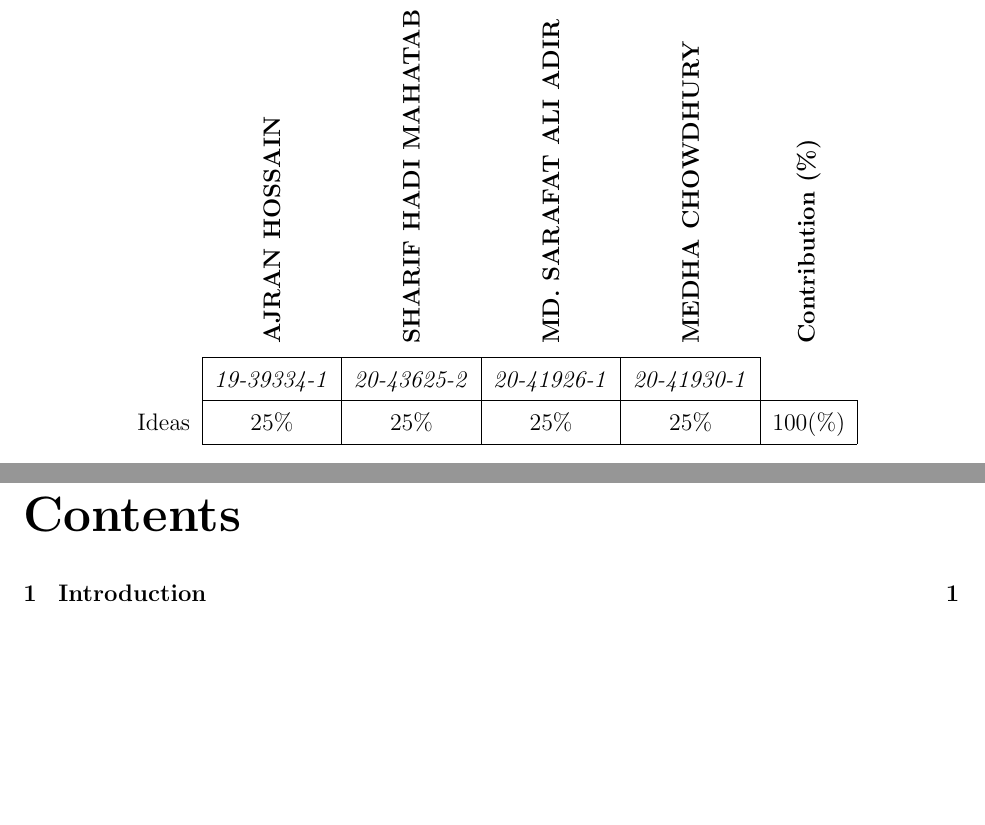
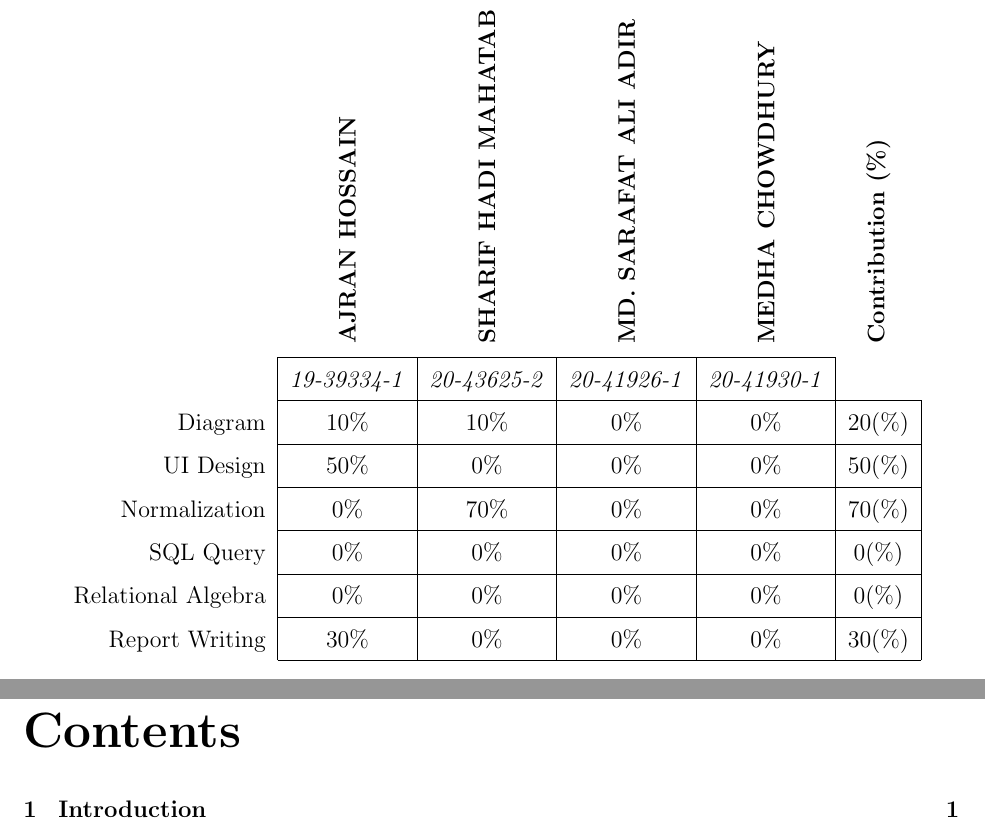
Before and after one commit to b14ck0ps/ADMS-Project-Report, a LaTeX document (report.tex, which reads FrontPages/contribution.tex): two parts of pages 2 and 3 of 17, joined at a grey line, cut so that both start at the same text, the shorter picture padded with empty space. Compiled offline with pdfLaTeX.

Commit message:
contribution updated

```diff
--- a/FrontPages/contribution.tex
+++ b/FrontPages/contribution.tex
@@ -21,12 +21,48 @@
          & \multicolumn{1}{c}{}                          \\
         \cline{2-6}
 
-        \multicolumn{1}{r|}{Ideas}
-         & \multicolumn{1}{c|}{25\%}
-         & \multicolumn{1}{c|}{25\%}
-         & \multicolumn{1}{c|}{25\%}
-         & \multicolumn{1}{c|}{25\%}
-         & \multicolumn{1}{c|}{100(\%)}                  \\
+        \multicolumn{1}{r|}{Diagram}
+         & \multicolumn{1}{c|}{10\%}
+         & \multicolumn{1}{c|}{10\%}
+         & \multicolumn{1}{c|}{0\%}
+         & \multicolumn{1}{c|}{0\%}
+         & \multicolumn{1}{c|}{20(\%)}                   \\
+        \cline{2-6}
+        \multicolumn{1}{r|}{UI Design}
+         & \multicolumn{1}{c|}{50\%}
+         & \multicolumn{1}{c|}{0\%}
+         & \multicolumn{1}{c|}{0\%}
+         & \multicolumn{1}{c|}{0\%}
+         & \multicolumn{1}{c|}{50(\%)}                   \\
+        \cline{2-6}
+        \multicolumn{1}{r|}{Normalization}
+         & \multicolumn{1}{c|}{0\%}
+         & \multicolumn{1}{c|}{70\%}
+         & \multicolumn{1}{c|}{0\%}
+         & \multicolumn{1}{c|}{0\%}
+         & \multicolumn{1}{c|}{70(\%)}                   \\
+        \cline{2-6}
+        \multicolumn{1}{r|}{SQL Query}
+         & \multicolumn{1}{c|}{0\%}
+         & \multicolumn{1}{c|}{0\%}
+         & \multicolumn{1}{c|}{0\%}
+         & \multicolumn{1}{c|}{0\%}
+         & \multicolumn{1}{c|}{0(\%)}                    \\
+        \cline{2-6}
+        \multicolumn{1}{r|}{Relational Algebra}
+         & \multicolumn{1}{c|}{0\%}
+         & \multicolumn{1}{c|}{0\%}
+         & \multicolumn{1}{c|}{0\%}
+         & \multicolumn{1}{c|}{0\%}
+         & \multicolumn{1}{c|}{0(\%)}                    \\
+        \cline{2-6}
+
+        \multicolumn{1}{r|}{Report Writing}
+         & \multicolumn{1}{c|}{30\%}
+         & \multicolumn{1}{c|}{0\%}
+         & \multicolumn{1}{c|}{0\%}
+         & \multicolumn{1}{c|}{0\%}
+         & \multicolumn{1}{c|}{30(\%)}                    \\
         \cline{2-6}
     \end{tabular}
 \end{table}
```
Also changed, not shown: report.pdf.
